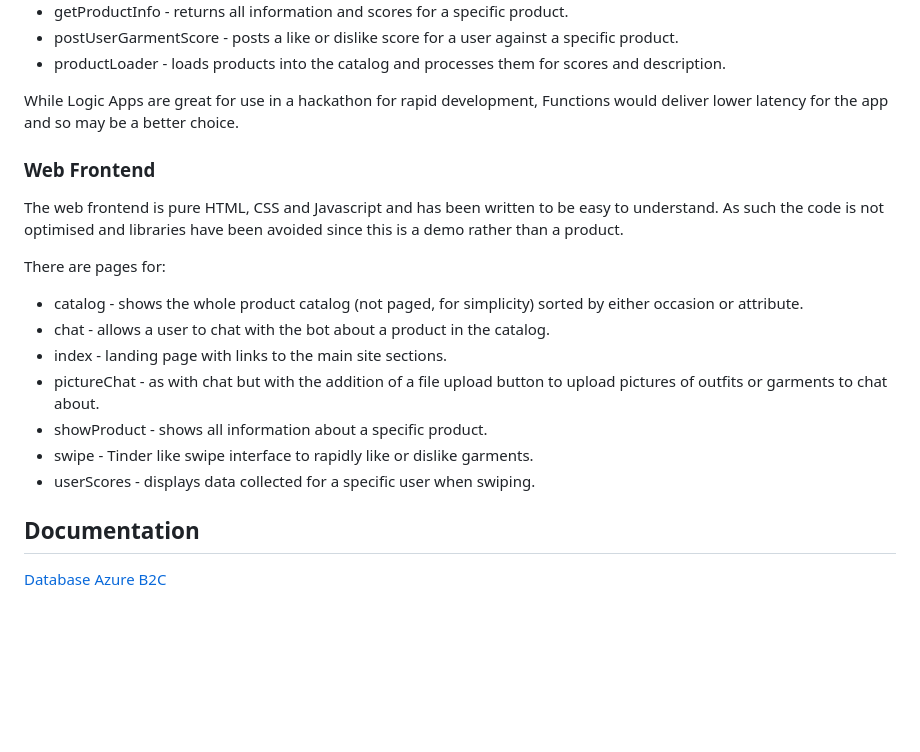
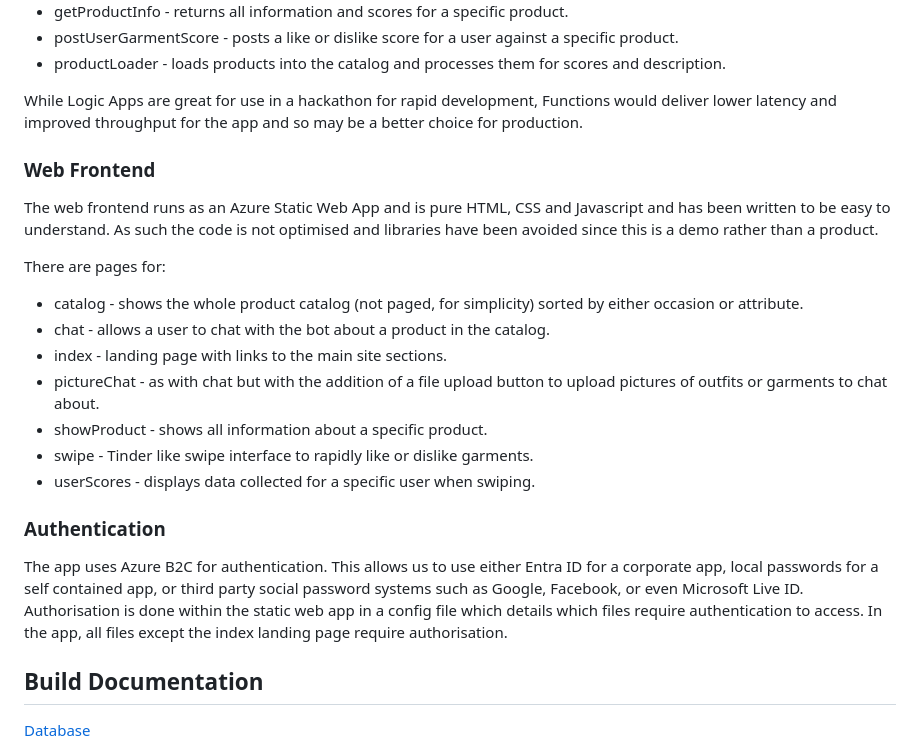
Before and after one commit to davedoesdemos/FashionApp, a Markdown page: README.md, the part around the change. Rendered like a GitHub page; blank space fills up the shorter version.

```diff
--- a/README.md
+++ b/README.md
@@ -32,11 +32,11 @@ The API backend for the website is created using Logic Apps. These interact with
 * postUserGarmentScore - posts a like or dislike score for a user against a specific product.
 * productLoader - loads products into the catalog and processes them for scores and description.
 
-While Logic Apps are great for use in a hackathon for rapid development, Functions would deliver lower latency for the app and so may be a better choice.
+While Logic Apps are great for use in a hackathon for rapid development, Functions would deliver lower latency and improved throughput for the app and so may be a better choice for production.
 
 ### Web Frontend
 
-The web frontend is pure HTML, CSS and Javascript and has been written to be easy to understand. As such the code is not optimised and libraries have been avoided since this is a demo rather than a product.
+The web frontend runs as an Azure Static Web App and is pure HTML, CSS and Javascript and has been written to be easy to understand. As such the code is not optimised and libraries have been avoided since this is a demo rather than a product.
 
 There are pages for:
 
@@ -48,7 +48,12 @@ There are pages for:
 * swipe - Tinder like swipe interface to rapidly like or dislike garments.
 * userScores - displays data collected for a specific user when swiping.
 
-## Documentation
+### Authentication
+
+The app uses Azure B2C for authentication. This allows us to use either Entra ID for a corporate app, local passwords for a self contained app, or third party social password systems such as Google, Facebook, or even Microsoft Live ID. Authorisation is done within the static web app in a config file which details which files require authentication to access. In the app, all files except the index landing page require authorisation.
+
+## Build Documentation
 
 [Database](Documentation/database.md)
+
 [Azure B2C](Documentation/b2c.md)
```
